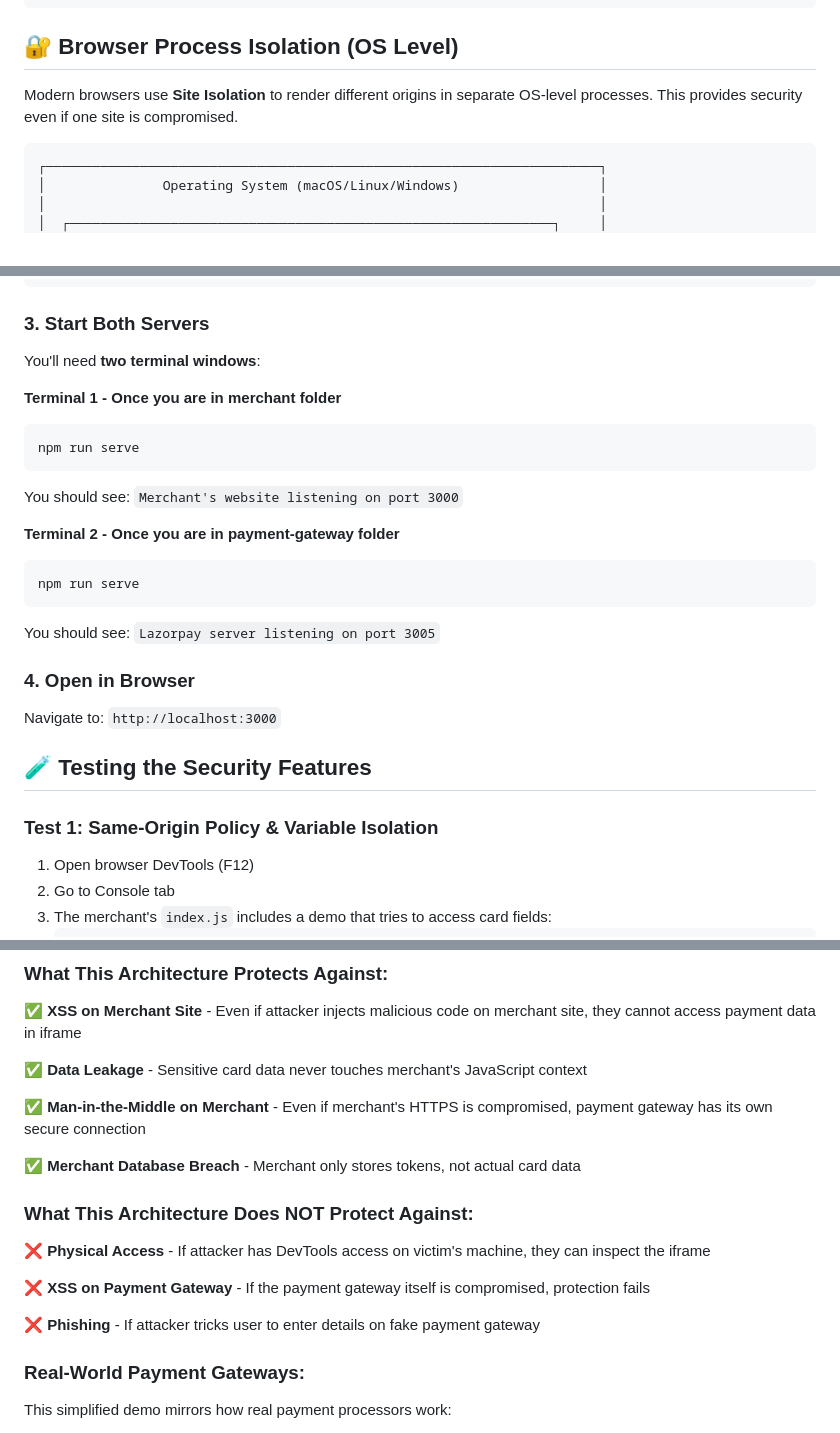
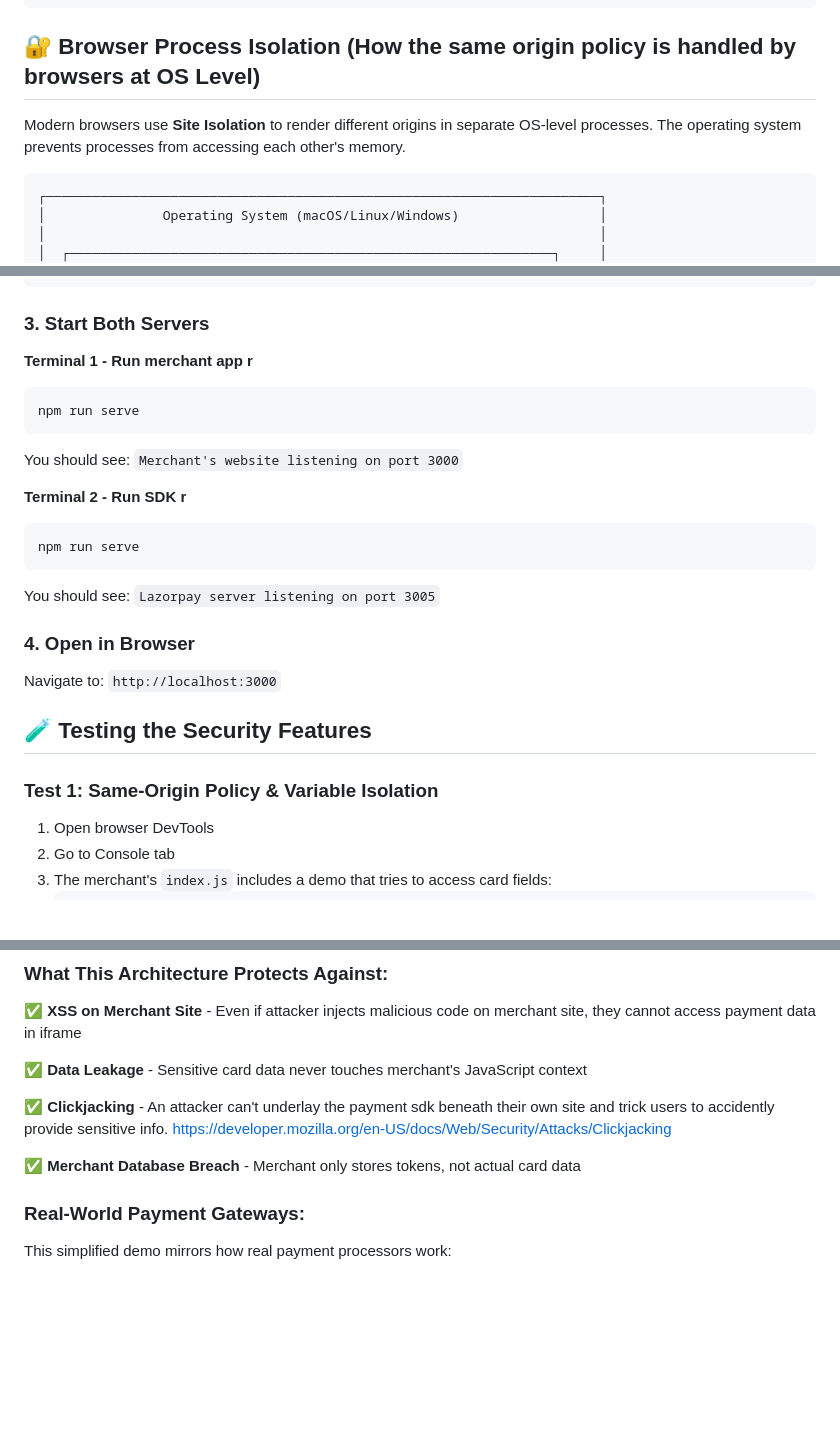
Before and after one commit to rahu-I/payment-gateway, a Markdown page: README.md, 3 parts joined by grey strips. Drawn GitHub-style; blank space fills up the shorter version.

````diff
--- a/README.md
+++ b/README.md
@@ -60,9 +60,9 @@ The key concept: **The merchant never directly accesses sensitive payment data**
 └───────────────────────────────────────────────────────────────────┘
 ```
 
-## 🔐 Browser Process Isolation (OS Level)
+## 🔐 Browser Process Isolation (How the same origin policy is handled by browsers at OS Level)
 
-Modern browsers use **Site Isolation** to render different origins in separate OS-level processes. This provides security even if one site is compromised.
+Modern browsers use **Site Isolation** to render different origins in separate OS-level processes. The operating system prevents processes from accessing each other's memory.
 
 ```
 ┌───────────────────────────────────────────────────────────────────────┐
@@ -322,9 +320,7 @@ npm install
 
 ### 3. Start Both Servers
 
-You'll need **two terminal windows**:
-
-**Terminal 1 - Once you are in merchant folder**
+**Terminal 1 - Run merchant app r**
 
 ```bash
 npm run serve
@@ -332,7 +328,7 @@ npm run serve
 
 You should see: `Merchant's website listening on port 3000`
 
-**Terminal 2 - Once you are in payment-gateway folder**
+**Terminal 2 - Run SDK r**
 
 ```bash
 npm run serve
@@ -348,7 +344,7 @@ Navigate to: `http://localhost:3000`
 
 ### Test 1: Same-Origin Policy & Variable Isolation
 
-1. Open browser DevTools (F12)
+1. Open browser DevTools
 2. Go to Console tab
 3. The merchant's `index.js` includes a demo that tries to access card fields:
    ```javascript
@@ -410,17 +406,10 @@ Navigate to: `http://localhost:3000`
 
 ✅ **Data Leakage** - Sensitive card data never touches merchant's JavaScript context
 
-✅ **Man-in-the-Middle on Merchant** - Even if merchant's HTTPS is compromised, payment gateway has its own secure connection
+✅ **Clickjacking** - An attacker can't underlay the payment sdk beneath their own site and trick users to accidently provide sensitive info. <https://developer.mozilla.org/en-US/docs/Web/Security/Attacks/Clickjacking>
 
 ✅ **Merchant Database Breach** - Merchant only stores tokens, not actual card data
 
-### What This Architecture Does NOT Protect Against:
-
-❌ **Physical Access** - If attacker has DevTools access on victim's machine, they can inspect the iframe
-
-❌ **XSS on Payment Gateway** - If the payment gateway itself is compromised, protection fails
-
-❌ **Phishing** - If attacker tricks user to enter details on fake payment gateway
 
 ### Real-World Payment Gateways:
 
````
Also changed, not shown: other parts of README.md (+9 -33 lines).
